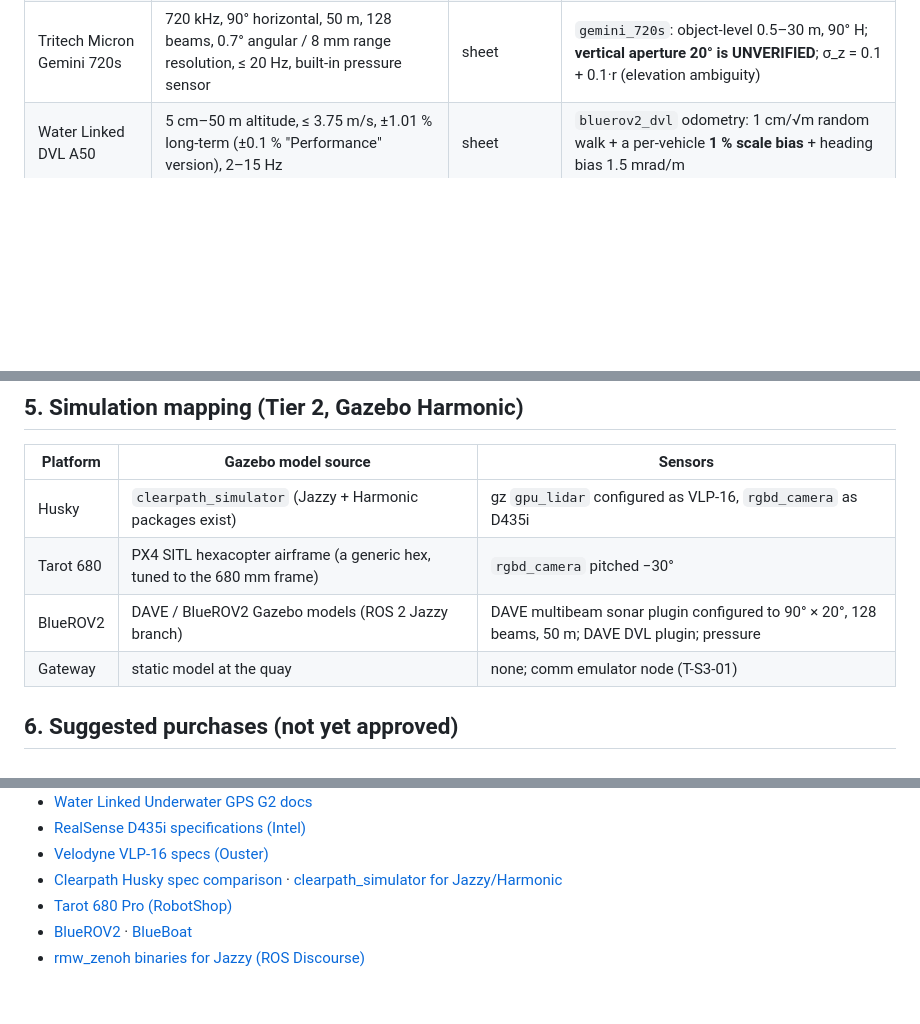
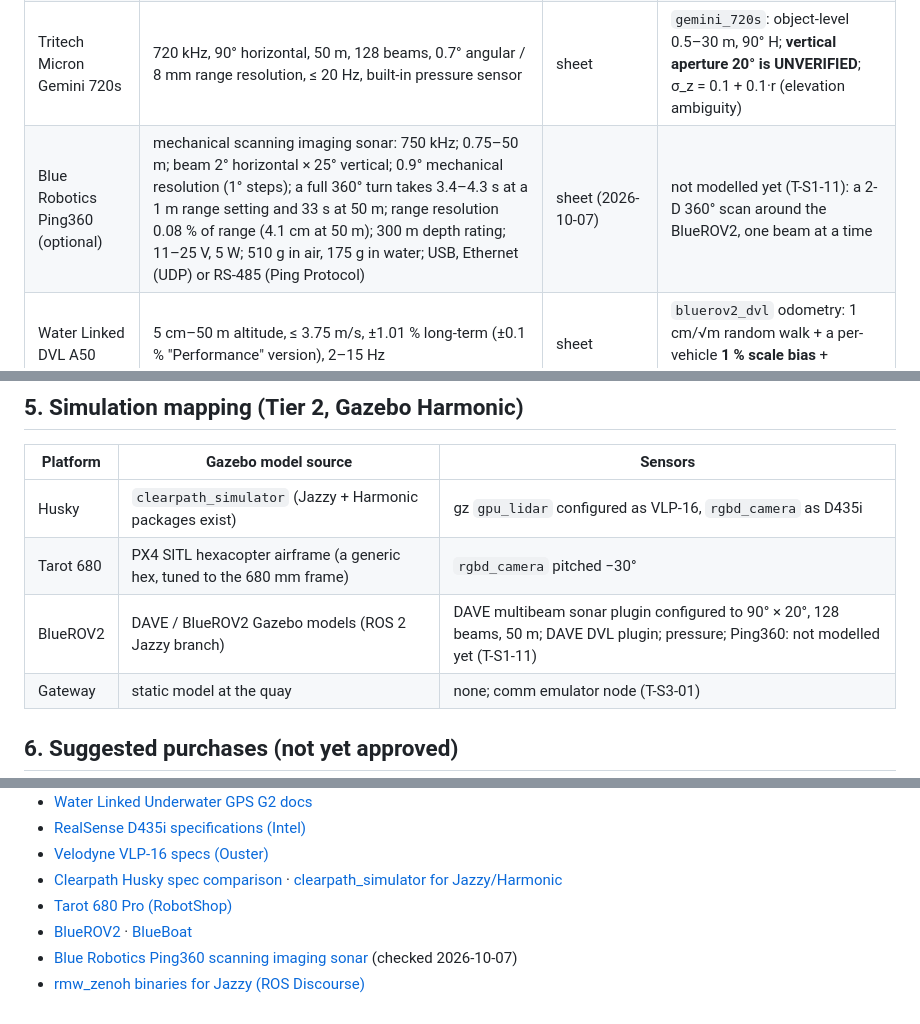
Before and after one commit to lesaf92/avatar_slam, a Markdown page: docs/hardware.md, 3 parts joined by grey strips. Drawn GitHub-style; blank space fills up the shorter version.

```diff
--- a/docs/hardware.md
+++ b/docs/hardware.md
@@ -41,6 +41,7 @@ The simulator uses speeds below these maxima: UGV 1.0 m/s, UAV 1.0 m/s, BlueROV2
 | Velodyne VLP-16 | 16 ch, 100 m, ±3 cm, 360° × 30° (±15°) | sheet | `vlp16`: object-level range 40 m, vertical fan ±15°, σ = 4 cm + 0.2 %·r |
 | RealSense D435i | depth FOV 87° × 58°, ideal 0.3–3 m, error grows with range² | sheet | `d435i` / `d435i_down30` (UAV, pitched 30° down): 0.3–6 m, σ = 3 cm + 0.005·r² |
 | Tritech Micron Gemini 720s | 720 kHz, 90° horizontal, 50 m, 128 beams, 0.7° angular / 8 mm range resolution, ≤ 20 Hz, built-in pressure sensor | sheet | `gemini_720s`: object-level 0.5–30 m, 90° H; **vertical aperture 20° is UNVERIFIED**; σ_z = 0.1 + 0.1·r (elevation ambiguity) |
+| Blue Robotics Ping360 (optional) | mechanical scanning imaging sonar: 750 kHz; 0.75–50 m; beam 2° horizontal × 25° vertical; 0.9° mechanical resolution (1° steps); a full 360° turn takes 3.4–4.3 s at a 1 m range setting and 33 s at 50 m; range resolution 0.08 % of range (4.1 cm at 50 m); 300 m depth rating; 11–25 V, 5 W; 510 g in air, 175 g in water; USB, Ethernet (UDP) or RS-485 (Ping Protocol) | sheet (2026-10-07) | not modelled yet (T-S1-11): a 2-D 360° scan around the BlueROV2, one beam at a time |
 | Water Linked DVL A50 | 5 cm–50 m altitude, ≤ 3.75 m/s, ±1.01 % long-term (±0.1 % "Performance" version), 2–15 Hz | sheet | `bluerov2_dvl` odometry: 1 cm/√m random walk + a per-vehicle **1 % scale bias** + heading bias 1.5 mrad/m |
 | Cube (PX4) IMU/baro | tri-redundant IMU, barometer | – | `tarot_vio` odometry + `baro` absolute z (σ 0.3 m) |
 | BlueROV2 Bar30 | pressure depth | UNVERIFIED σ | `bar30` absolute z (σ 0.02 m) |
@@ -121,7 +130,7 @@ simulations (5 seeds, docs/LOG.md L6), the whole team shared one frame after
 |---|---|---|
 | Husky | `clearpath_simulator` (Jazzy + Harmonic packages exist) | gz `gpu_lidar` configured as VLP-16, `rgbd_camera` as D435i |
 | Tarot 680 | PX4 SITL hexacopter airframe (a generic hex, tuned to the 680 mm frame) | `rgbd_camera` pitched −30° |
-| BlueROV2 | DAVE / BlueROV2 Gazebo models (ROS 2 Jazzy branch) | DAVE multibeam sonar plugin configured to 90° × 20°, 128 beams, 50 m; DAVE DVL plugin; pressure |
+| BlueROV2 | DAVE / BlueROV2 Gazebo models (ROS 2 Jazzy branch) | DAVE multibeam sonar plugin configured to 90° × 20°, 128 beams, 50 m; DAVE DVL plugin; pressure; Ping360: not modelled yet (T-S1-11) |
 | Gateway | static model at the quay | none; comm emulator node (T-S3-01) |
 
 ## 6. Suggested purchases (not yet approved)
@@ -147,4 +157,5 @@ simulations (5 seeds, docs/LOG.md L6), the whole team shared one frame after
 - [Clearpath Husky spec comparison](https://clearpathrobotics.com/husky-spec-comparison/) · [clearpath_simulator for Jazzy/Harmonic](https://github.com/Mechazo11/clearpath_simulator_harmonic)
 - [Tarot 680 Pro (RobotShop)](https://www.robotshop.com/products/tarot-680-pro-folding-hexacopter-frame)
 - [BlueROV2](https://bluerobotics.com/store/rov/bluerov2/) · [BlueBoat](https://bluerobotics.com/store/boat/blueboat/blueboat/)
+- [Blue Robotics Ping360 scanning imaging sonar](https://bluerobotics.com/store/sonars/imaging-sonars/ping360-sonar-r1-rp/) (checked 2026-10-07)
 - [rmw_zenoh binaries for Jazzy (ROS Discourse)](https://discourse.openrobotics.org/t/rmw-zenoh-binaries-for-rolling-jazzy-and-humble/41395)
```
Also changed, not shown: other parts of docs/hardware.md (+11 -2 lines), docs/PLAN.md (+1 -1 lines), docs/TASKS.md (+1 -0 lines).
